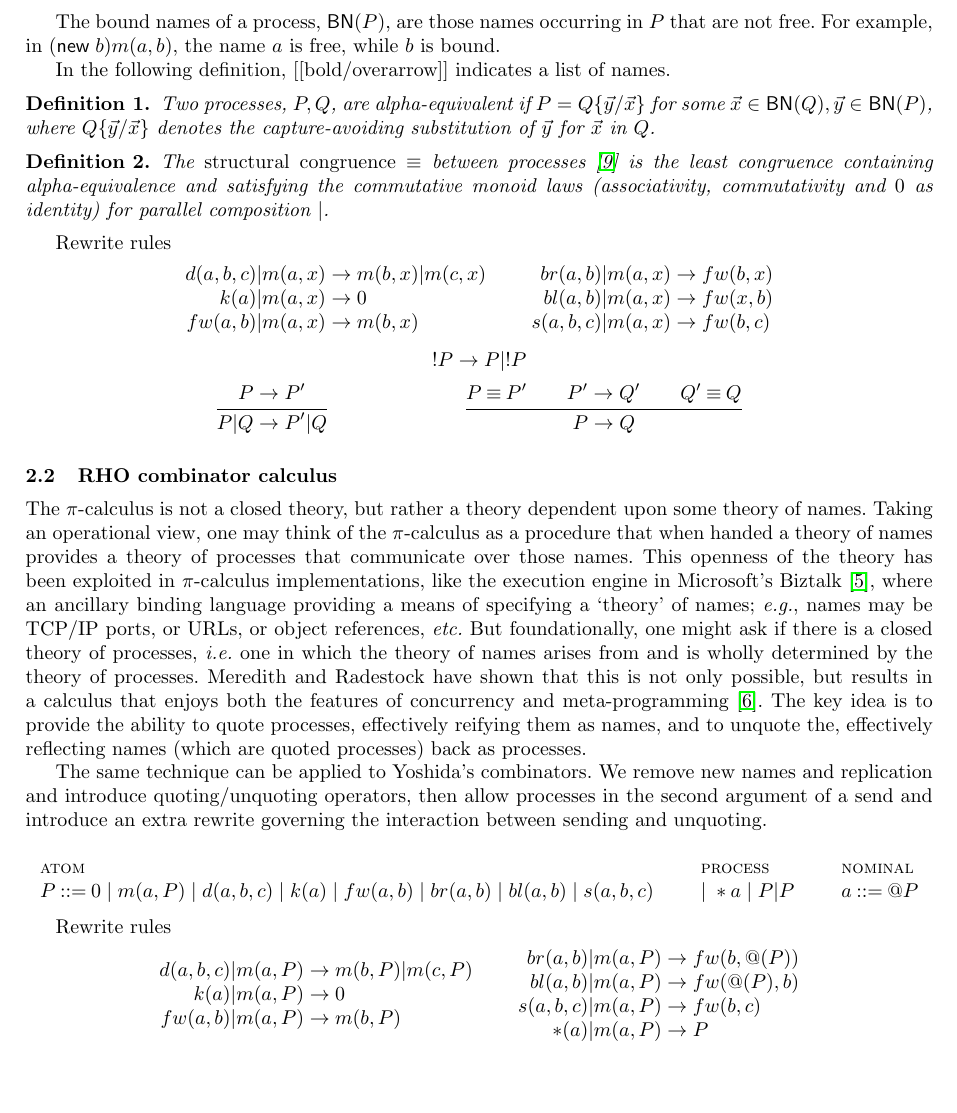
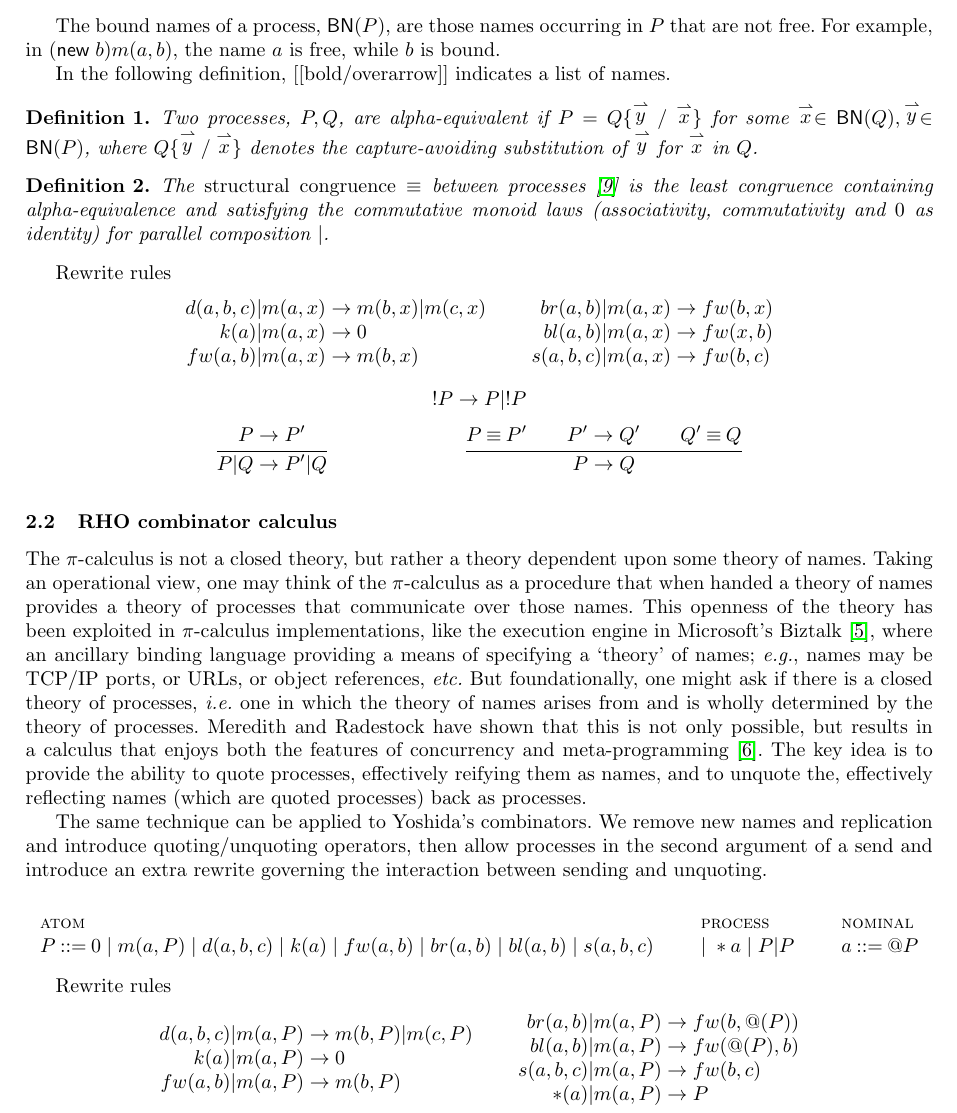
Before and after one commit to leithaus/pi4u, a LaTeX paper (rhocomb/rhocomb.tex): part of page 2 of 7, cut so that both start at the same text, the shorter picture padded with empty space. Compiled offline with pdfLaTeX.

Commit message:
Uniform use of vect

```diff
--- a/rhocomb/rhocomb.tex
+++ b/rhocomb/rhocomb.tex
@@ -245,9 +245,9 @@ that are not free. For example, in $(\new\; b)m(a,b)$, the name $a$ is free, whi
 In the following definition, [[bold/overarrow]] indicates a list of names.
 
 \begin{definition}
-Two processes, $P,Q$, are alpha-equivalent if $P = Q\{\vec{y}/\vec{x}\}$ for
-some $\vec{x} \in \boundnames{Q},\vec{y} \in \boundnames{P}$, where $Q\{\vec{y}/\vec{x}\}$
-denotes the capture-avoiding substitution of $\vec{y}$ for $\vec{x}$ in $Q$.
+Two processes, $P,Q$, are alpha-equivalent if $P = Q\{\vect{y}/\vect{x}\}$ for
+some $\vect{x} \in \boundnames{Q},\vect{y} \in \boundnames{P}$, where $Q\{\vect{y}/\vect{x}\}$
+denotes the capture-avoiding substitution of $\vect{y}$ for $\vect{x}$ in $Q$.
 \end{definition}
 
 \begin{definition}
```
